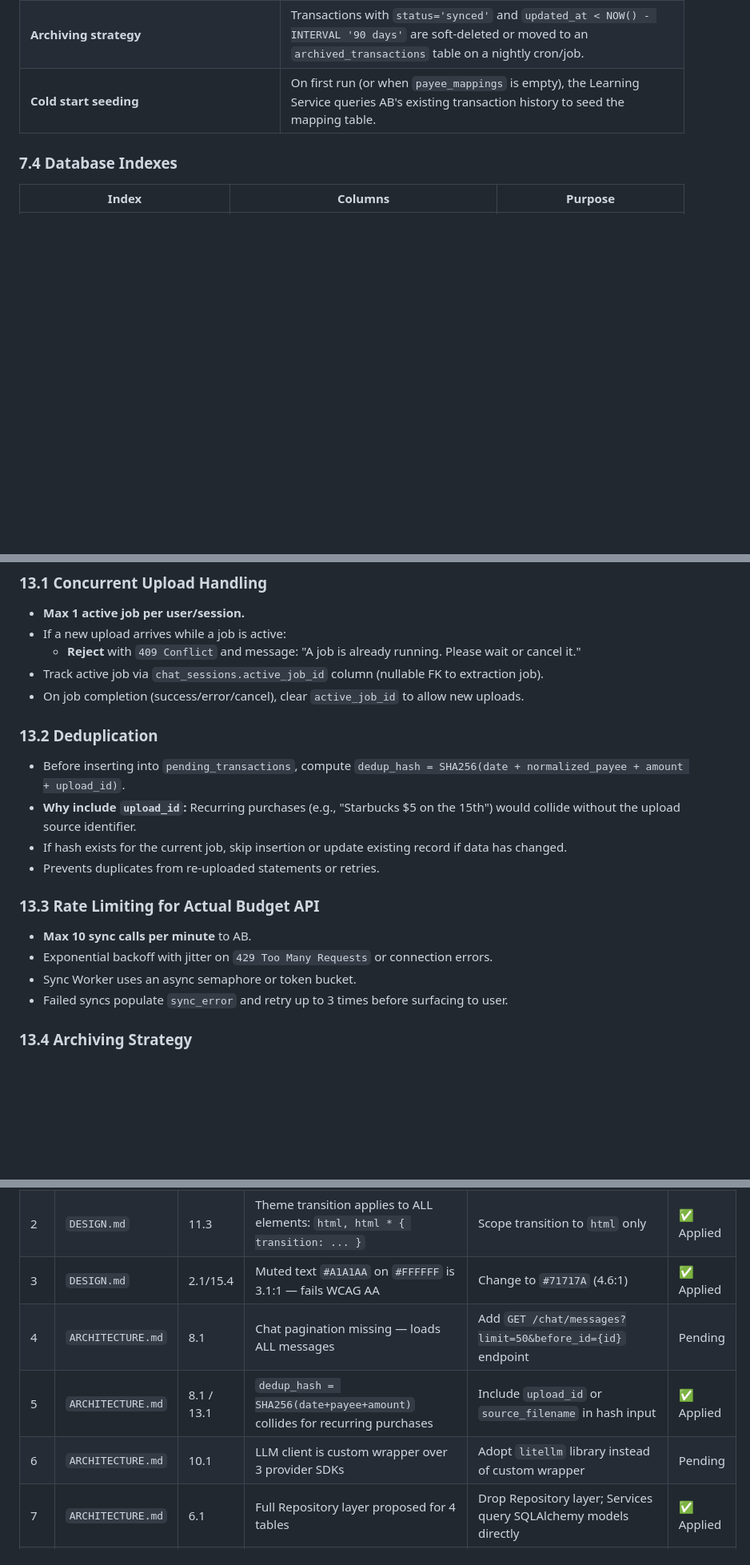
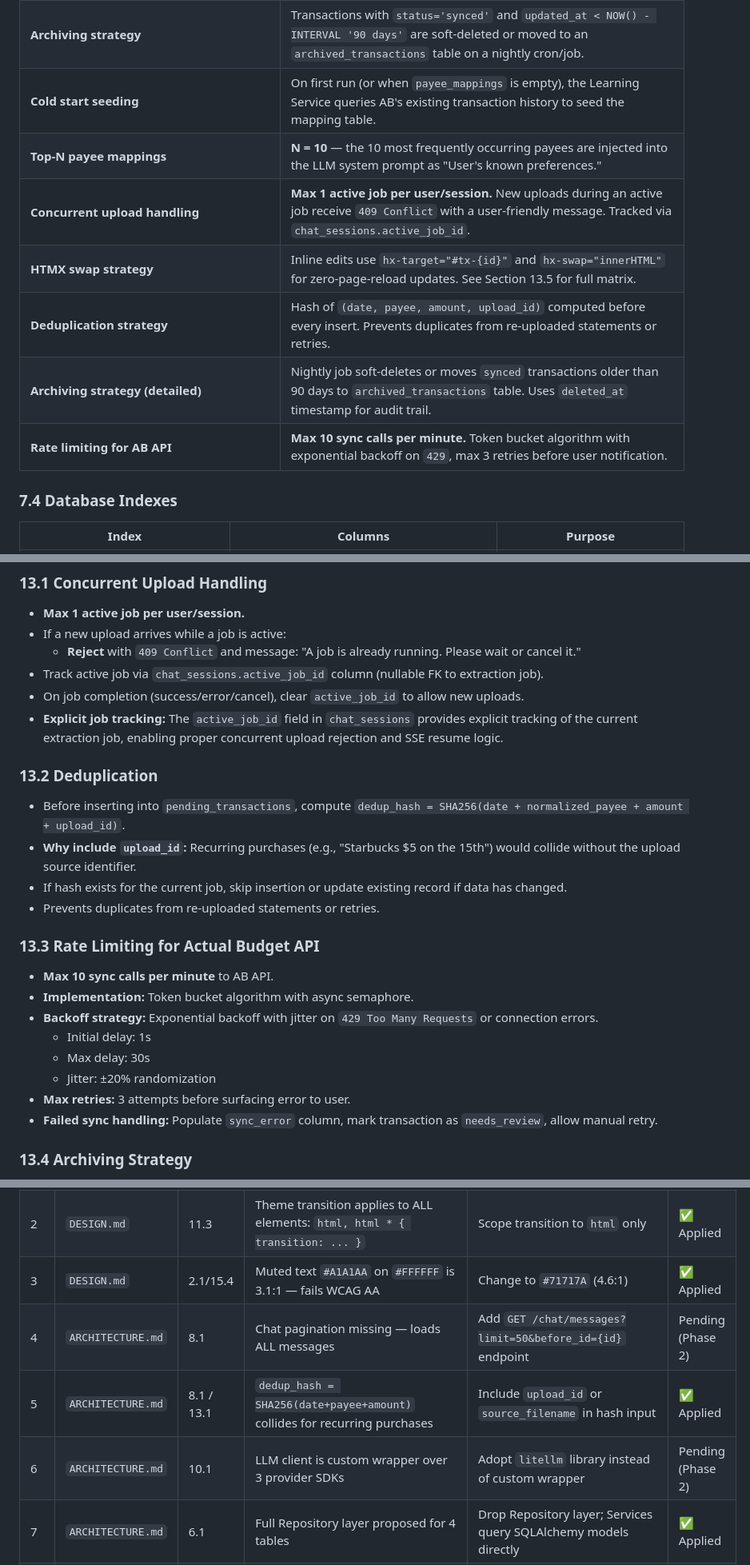
Before and after one commit to gabrielassisxyz/finwise, a Markdown page: ARCHITECTURE.md, 3 parts joined by grey strips. Shown at 80% size. Drawn GitHub-style; blank space fills up the shorter version.

```diff
--- a/ARCHITECTURE.md
+++ b/ARCHITECTURE.md
@@ -274,6 +274,12 @@ erDiagram
 | **`payee_mappings.payee`** | Normalized (lowercase, stripped punctuation) to ensure stable matching. |
 | **Archiving strategy** | Transactions with `status='synced'` and `updated_at < NOW() - INTERVAL '90 days'` are soft-deleted or moved to an `archived_transactions` table on a nightly cron/job. |
 | **Cold start seeding** | On first run (or when `payee_mappings` is empty), the Learning Service queries AB's existing transaction history to seed the mapping table. |
+| **Top-N payee mappings** | **N = 10** — the 10 most frequently occurring payees are injected into the LLM system prompt as "User's known preferences." |
+| **Concurrent upload handling** | **Max 1 active job per user/session.** New uploads during an active job receive `409 Conflict` with a user-friendly message. Tracked via `chat_sessions.active_job_id`. |
+| **HTMX swap strategy** | Inline edits use `hx-target="#tx-{id}"` and `hx-swap="innerHTML"` for zero-page-reload updates. See Section 13.5 for full matrix. |
+| **Deduplication strategy** | Hash of `(date, payee, amount, upload_id)` computed before every insert. Prevents duplicates from re-uploaded statements or retries. |
+| **Archiving strategy (detailed)** | Nightly job soft-deletes or moves `synced` transactions older than 90 days to `archived_transactions` table. Uses `deleted_at` timestamp for audit trail. |
+| **Rate limiting for AB API** | **Max 10 sync calls per minute.** Token bucket algorithm with exponential backoff on `429`, max 3 retries before user notification. |
 
 ### 7.4 Database Indexes
 
@@ -501,6 +508,7 @@ else:
   - **Reject** with `409 Conflict` and message: "A job is already running. Please wait or cancel it."
 - Track active job via `chat_sessions.active_job_id` column (nullable FK to extraction job).
 - On job completion (success/error/cancel), clear `active_job_id` to allow new uploads.
+- **Explicit job tracking:** The `active_job_id` field in `chat_sessions` provides explicit tracking of the current extraction job, enabling proper concurrent upload rejection and SSE resume logic.
 
 ### 13.2 Deduplication
 
@@ -511,10 +519,14 @@ else:
 
 ### 13.3 Rate Limiting for Actual Budget API
 
-- **Max 10 sync calls per minute** to AB.
-- Exponential backoff with jitter on `429 Too Many Requests` or connection errors.
-- Sync Worker uses an async semaphore or token bucket.
-- Failed syncs populate `sync_error` and retry up to 3 times before surfacing to user.
+- **Max 10 sync calls per minute** to AB API.
+- **Implementation:** Token bucket algorithm with async semaphore.
+- **Backoff strategy:** Exponential backoff with jitter on `429 Too Many Requests` or connection errors.
+  - Initial delay: 1s
+  - Max delay: 30s
+  - Jitter: ±20% randomization
+- **Max retries:** 3 attempts before surfacing error to user.
+- **Failed sync handling:** Populate `sync_error` column, mark transaction as `needs_review`, allow manual retry.
 
 ### 13.4 Archiving Strategy
 
@@ -666,9 +667,9 @@ The following items were identified during `/plan-eng-review` and must be applie
 | 1 | `DESIGN.md` | 11.1 | DaisyUI v4 config uses `tailwind.config.js` (v3 syntax) but stack is Tailwind v4 | Update to CSS-based DaisyUI v4 theme config: `@plugin "daisyui/theme"` | ✅ Applied |
 | 2 | `DESIGN.md` | 11.3 | Theme transition applies to ALL elements: `html, html * { transition: ... }` | Scope transition to `html` only | ✅ Applied |
 | 3 | `DESIGN.md` | 2.1/15.4 | Muted text `#A1A1AA` on `#FFFFFF` is 3.1:1 — fails WCAG AA | Change to `#71717A` (4.6:1) | ✅ Applied |
-| 4 | `ARCHITECTURE.md` | 8.1 | Chat pagination missing — loads ALL messages | Add `GET /chat/messages?limit=50&before_id={id}` endpoint | Pending |
+| 4 | `ARCHITECTURE.md` | 8.1 | Chat pagination missing — loads ALL messages | Add `GET /chat/messages?limit=50&before_id={id}` endpoint | Pending (Phase 2) |
 | 5 | `ARCHITECTURE.md` | 8.1 / 13.1 | `dedup_hash = SHA256(date+payee+amount)` collides for recurring purchases | Include `upload_id` or `source_filename` in hash input | ✅ Applied |
-| 6 | `ARCHITECTURE.md` | 10.1 | LLM client is custom wrapper over 3 provider SDKs | Adopt `litellm` library instead of custom wrapper | Pending |
+| 6 | `ARCHITECTURE.md` | 10.1 | LLM client is custom wrapper over 3 provider SDKs | Adopt `litellm` library instead of custom wrapper | Pending (Phase 2) |
 | 7 | `ARCHITECTURE.md` | 6.1 | Full Repository layer proposed for 4 tables | Drop Repository layer; Services query SQLAlchemy models directly | ✅ Applied |
 | 8 | `ARCHITECTURE.md` | 8.3 | SSE resume logic queries DB per event without index | Add composite index on `pending_transactions(job_id, created_at)` | ✅ Applied |
 | 9 | `ARCHITECTURE.md` | 13.1 | Active job per session tracked implicitly | Add `active_job_id` to `chat_sessions` | ✅ Applied |
```
Also changed, not shown: other parts of ARCHITECTURE.md (+3 -13 lines), DESIGN.md (+10 -7 lines).
